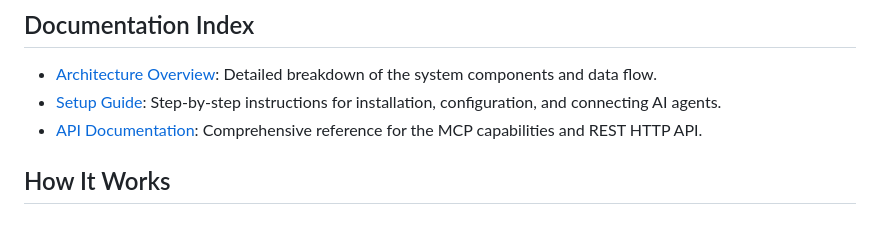
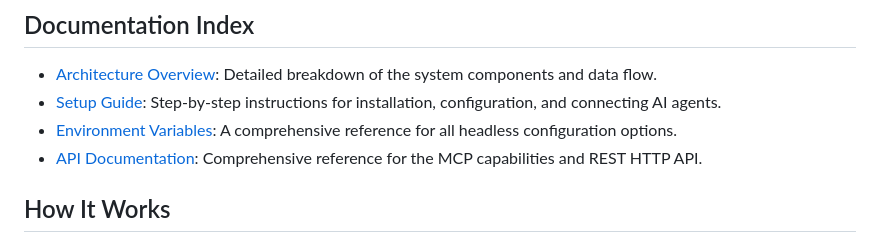
Before and after one commit to adamoutler/joplin-server-vector-memory, a Markdown page: docs/README.md, the part around the change. GitHub-like rendering.

Commit message:
docs: link to env vars in readme

```diff
--- a/docs/README.md
+++ b/docs/README.md
@@ -8,6 +8,7 @@ This system bypasses the limitations of the traditional Joplin Web Clipper API b
 
 - [Architecture Overview](ARCHITECTURE.md): Detailed breakdown of the system components and data flow.
 - [Setup Guide](SETUP.md): Step-by-step instructions for installation, configuration, and connecting AI agents.
+- [Environment Variables](ENVIRONMENT.md): A comprehensive reference for all headless configuration options.
 - [API Documentation](API.md): Comprehensive reference for the MCP capabilities and REST HTTP API.
 
 ## How It Works
```
